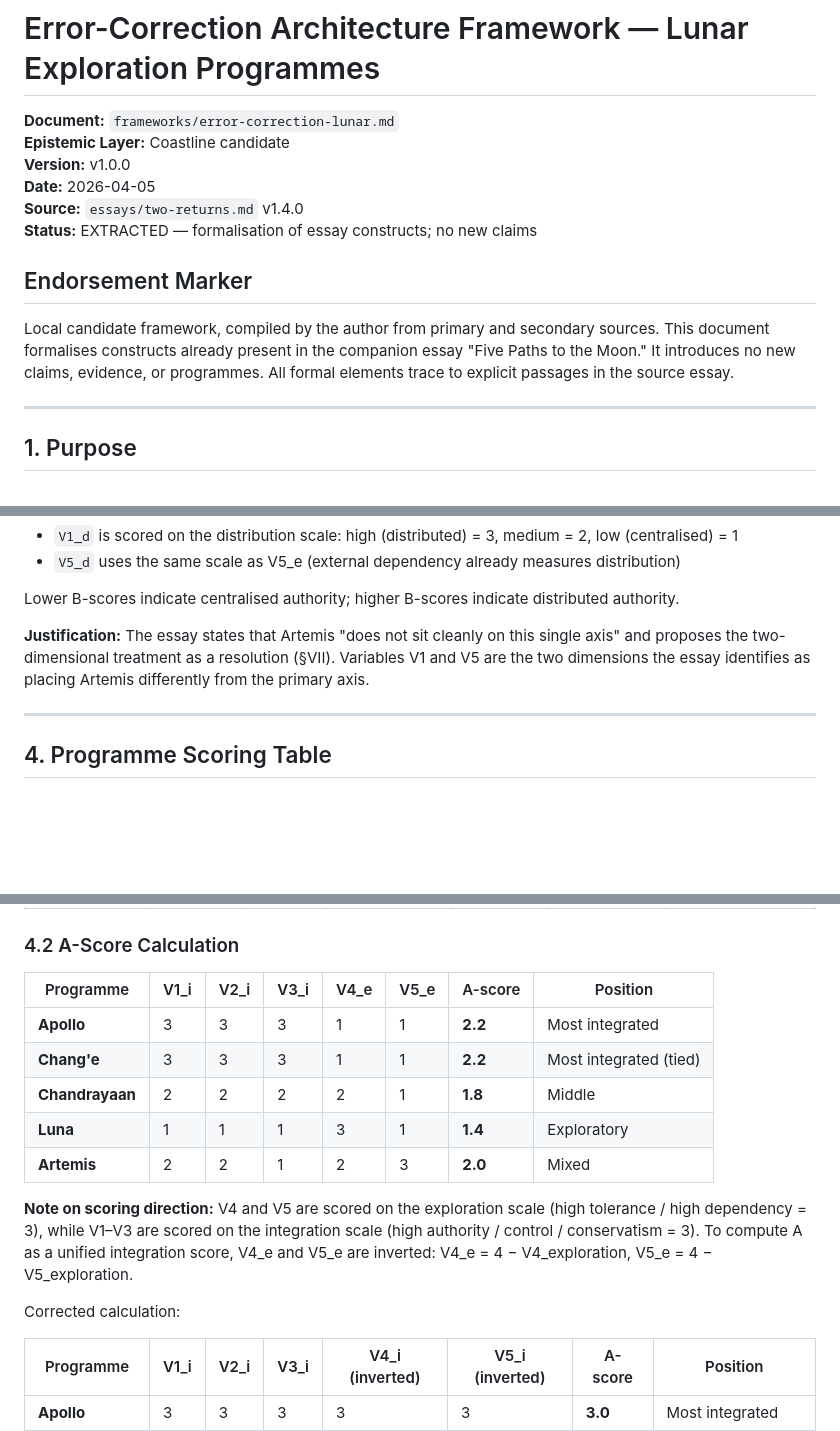
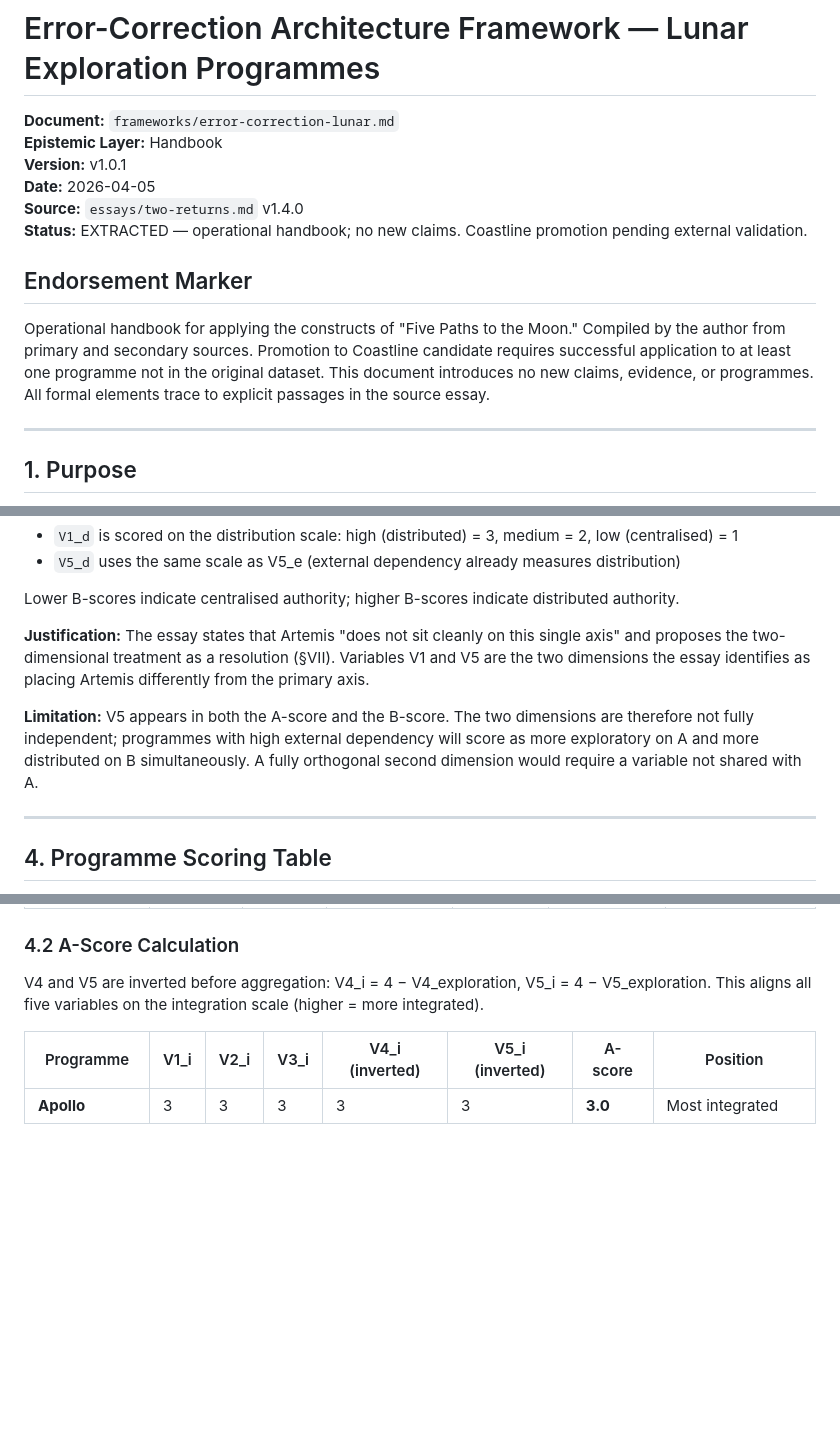
Before and after one commit to threehouse-plus-ec/moonshots, a Markdown page: frameworks/error-correction-lunar.md, 3 parts joined by grey strips. Rendered like a GitHub page; blank space fills up the shorter version.

Commit message:
Patch framework v1.0.0 → v1.0.1: reclassify as Handbook, fix scoring table
Reclassify from Coastline candidate to Handbook with promotion criteria.
Remove uncorrected A-score table (retain only inverted calculation).
Flag V5 overlap between A and B dimensions. State governance-horizon
hypothesis is under internal strain (1/4 inconsistent).

Co-Authored-By: Claude Opus 4.6 (1M context) <noreply@anthropic.com>

```diff
--- a/frameworks/error-correction-lunar.md
+++ b/frameworks/error-correction-lunar.md
@@ -1,15 +1,15 @@
 # Error-Correction Architecture Framework — Lunar Exploration Programmes
 
 **Document:** `frameworks/error-correction-lunar.md`
-**Epistemic Layer:** Coastline candidate
-**Version:** v1.0.0
+**Epistemic Layer:** Handbook
+**Version:** v1.0.1
 **Date:** 2026-04-05
 **Source:** `essays/two-returns.md` v1.4.0
-**Status:** EXTRACTED — formalisation of essay constructs; no new claims
+**Status:** EXTRACTED — operational handbook; no new claims. Coastline promotion pending external validation.
 
 ## Endorsement Marker
 
-Local candidate framework, compiled by the author from primary and secondary sources. This document formalises constructs already present in the companion essay "Five Paths to the Moon." It introduces no new claims, evidence, or programmes. All formal elements trace to explicit passages in the source essay.
+Operational handbook for applying the constructs of "Five Paths to the Moon." Compiled by the author from primary and secondary sources. Promotion to Coastline candidate requires successful application to at least one programme not in the original dataset. This document introduces no new claims, evidence, or programmes. All formal elements trace to explicit passages in the source essay.
 
 ---
 
@@ -92,6 +92,8 @@ Lower B-scores indicate centralised authority; higher B-scores indicate distribu
 
 **Justification:** The essay states that Artemis "does not sit cleanly on this single axis" and proposes the two-dimensional treatment as a resolution (§VII). Variables V1 and V5 are the two dimensions the essay identifies as placing Artemis differently from the primary axis.
 
+**Limitation:** V5 appears in both the A-score and the B-score. The two dimensions are therefore not fully independent; programmes with high external dependency will score as more exploratory on A and more distributed on B simultaneously. A fully orthogonal second dimension would require a variable not shared with A.
+
 ---
 
 ## 4. Programme Scoring Table
@@ -110,17 +112,7 @@ All scores are assigned using only essay-supported evidence. Ordinal bins: low (
 
 ### 4.2 A-Score Calculation
 
-| Programme | V1_i | V2_i | V3_i | V4_e | V5_e | A-score | Position |
-|---|---|---|---|---|---|---|---|
-| **Apollo** | 3 | 3 | 3 | 1 | 1 | **2.2** | Most integrated |
-| **Chang'e** | 3 | 3 | 3 | 1 | 1 | **2.2** | Most integrated (tied) |
-| **Chandrayaan** | 2 | 2 | 2 | 2 | 1 | **1.8** | Middle |
-| **Luna** | 1 | 1 | 1 | 3 | 1 | **1.4** | Exploratory |
-| **Artemis** | 2 | 2 | 1 | 2 | 3 | **2.0** | Mixed |
-
-**Note on scoring direction:** V4 and V5 are scored on the exploration scale (high tolerance / high dependency = 3), while V1–V3 are scored on the integration scale (high authority / control / conservatism = 3). To compute A as a unified integration score, V4_e and V5_e are inverted: V4_e = 4 − V4_exploration, V5_e = 4 − V5_exploration.
-
-Corrected calculation:
+V4 and V5 are inverted before aggregation: V4_i = 4 − V4_exploration, V5_i = 4 − V5_exploration. This aligns all five variables on the integration scale (higher = more integrated).
 
 | Programme | V1_i | V2_i | V3_i | V4_i (inverted) | V5_i (inverted) | A-score | Position |
 |---|---|---|---|---|---|---|---|
```
Also changed, not shown: other parts of frameworks/error-correction-lunar.md (+2 -0 lines).
